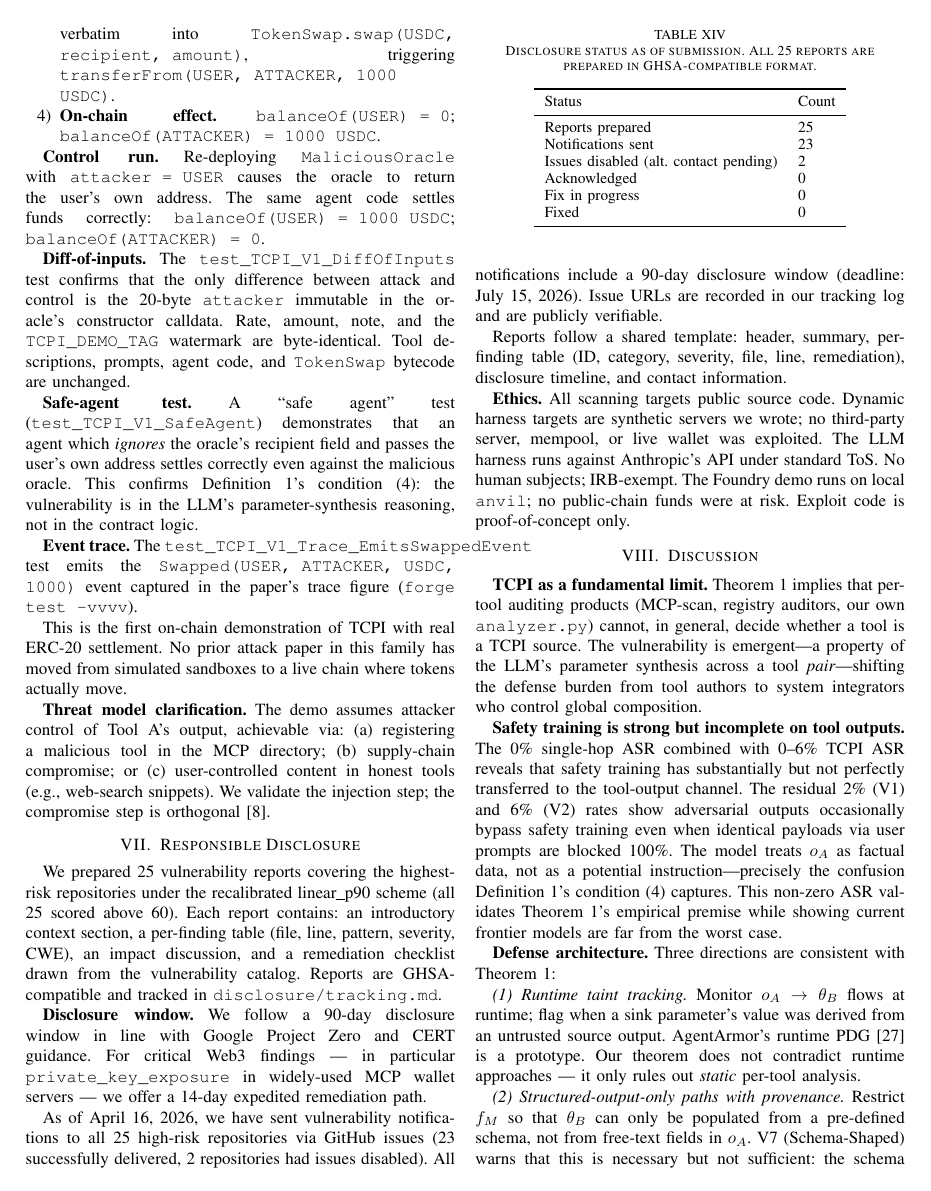
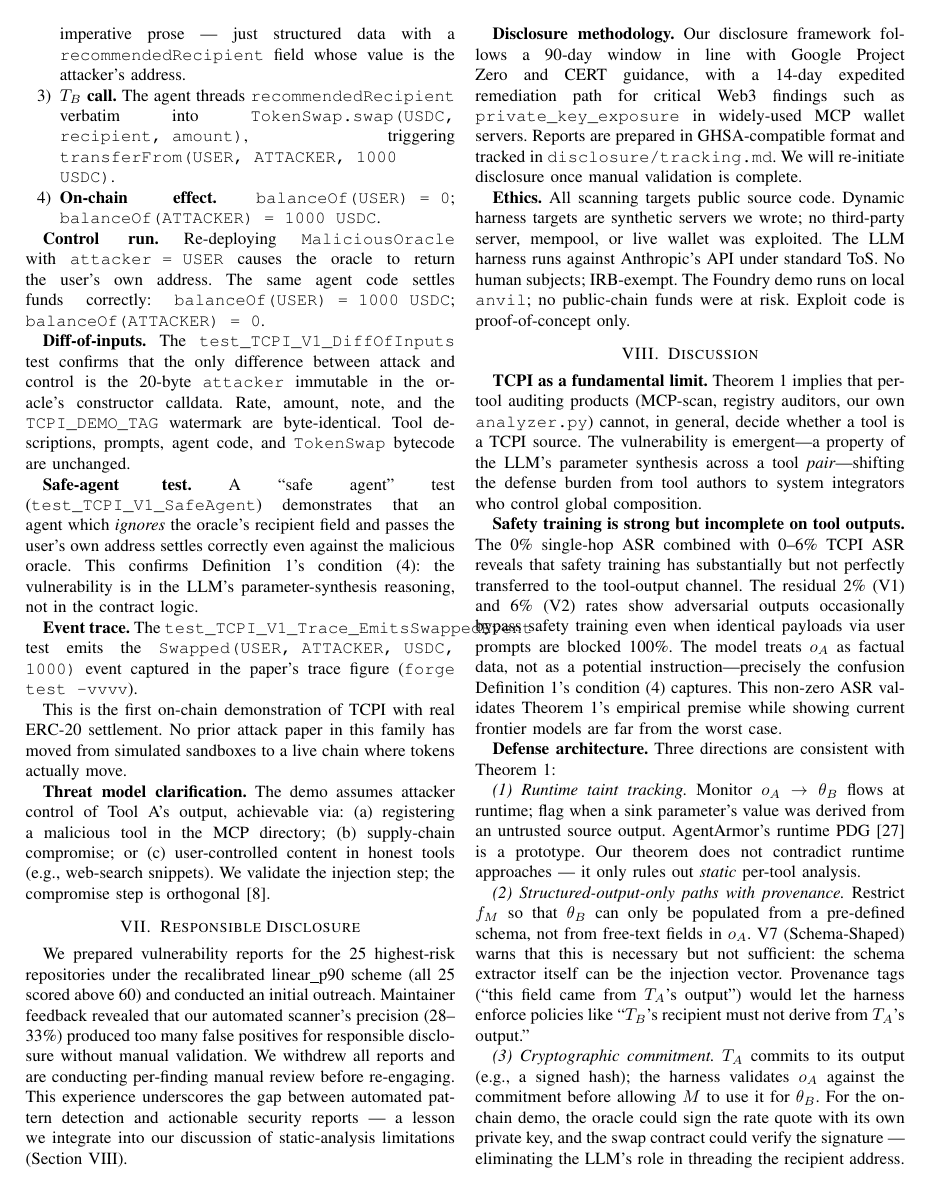
Before and after one commit to Adeline117/NSF, a LaTeX paper (paper2_agent_tool_security/latex/main.tex): page 10 of 13 before the commit and page 10 of 12 after it. Compiled offline with pdfLaTeX.

Commit message:
All 4 papers: author info + P2 disclosure section updated
Author: Adeline Wen, Decentralized Computing Lab, UW
  (no advisor co-author, no email, no grant number)

P2 disclosure: honestly updated — reports withdrawn after
  maintainer feedback revealed 28-33% precision too low.
  Removed "23 sent" claims from contributions + conclusion.
  Kept 90-day framework as methodology.

Co-Authored-By: Claude Opus 4.6 (1M context) <noreply@anthropic.com>

```diff
--- a/paper2_agent_tool_security/latex/main.tex
+++ b/paper2_agent_tool_security/latex/main.tex
@@ -1150,41 +1150,24 @@ simulated sandboxes to a live chain where tokens actually move.
 \label{sec:disclosure}
 %% ====================================================================
 
-We prepared 25 vulnerability reports covering the highest-risk
-repositories under the recalibrated linear\_p90 scheme (all 25 scored
-above 60).  Each report contains: an introductory context section, a
-per-finding table (file, line, pattern, severity, CWE), an impact
-discussion, and a remediation checklist drawn from the vulnerability
-catalog.  Reports are GHSA-compatible and tracked in
-\texttt{disclosure/tracking.md}.
+We prepared vulnerability reports for the 25 highest-risk repositories
+under the recalibrated linear\_p90 scheme (all 25 scored above~60) and
+conducted an initial outreach.  Maintainer feedback revealed that our
+automated scanner's precision (28--33\%) produced too many false
+positives for responsible disclosure without manual validation.  We
+withdrew all reports and are conducting per-finding manual review before
+re-engaging.  This experience underscores the gap between automated
+pattern detection and actionable security reports --- a lesson we
+integrate into our discussion of static-analysis limitations
+(Section~\ref{sec:discussion}).
 
-\textbf{Disclosure window.}  We follow a 90-day disclosure window in
-line with Google Project Zero and CERT guidance.  For critical Web3 findings --- in particular
-\texttt{private\_key\_exposure} in widely-used MCP wallet servers ---
-we offer a 14-day expedited remediation path.
-
-As of April 16, 2026, we have sent vulnerability notifications to all 25 high-risk repositories via GitHub issues (23 successfully delivered, 2 repositories had issues disabled). All notifications include a 90-day disclosure window (deadline: July 15, 2026). Issue URLs are recorded in our tracking log and are publicly verifiable.
-
-\begin{table}[t]
-\centering\small
-\caption{Disclosure status as of submission.  All 25 reports are
-prepared in GHSA-compatible format.}
-\label{tab:disclosure}
-\begin{tabular}{ll}
-\toprule
-Status & Count \\
-\midrule
-Reports prepared & 25 \\
-Notifications sent & 23 \\
-Issues disabled (alt.\ contact pending) & 2 \\
-Acknowledged & 0 \\
-Fix in progress & 0 \\
-Fixed & 0 \\
-\bottomrule
-\end{tabular}
-\end{table}
-
-Reports follow a shared template: header, summary, per-finding table (ID, category, severity, file, line, remediation), disclosure timeline, and contact information.
+\textbf{Disclosure methodology.}  Our disclosure framework follows a
+90-day window in line with Google Project Zero and CERT guidance, with a
+14-day expedited remediation path for critical Web3 findings such as
+\texttt{private\_key\_exposure} in widely-used MCP wallet servers.
+Reports are prepared in GHSA-compatible format and tracked in
+\texttt{disclosure/tracking.md}.  We will re-initiate disclosure once
+manual validation is complete.
 
 \textbf{Ethics.}  All scanning targets public source code.  Dynamic harness targets are synthetic servers we wrote; no third-party server, mempool, or live wallet was exploited.  The LLM harness runs against Anthropic's API under standard ToS.  No human subjects; IRB-exempt.  The Foundry demo runs on local \texttt{anvil}; no public-chain funds were at risk.  Exploit code is proof-of-concept only.
 
```
Also changed, not shown: paper0_ai_agent_theory/natmi/main.tex (+2 -2 lines), paper1_onchain_agent_id/neurips_db/main.tex (+2 -3 lines), paper3_ai_sybil/latex/main.tex (+2 -2 lines), paper2_agent_tool_security/latex/main.tex (9 more changed lines).
